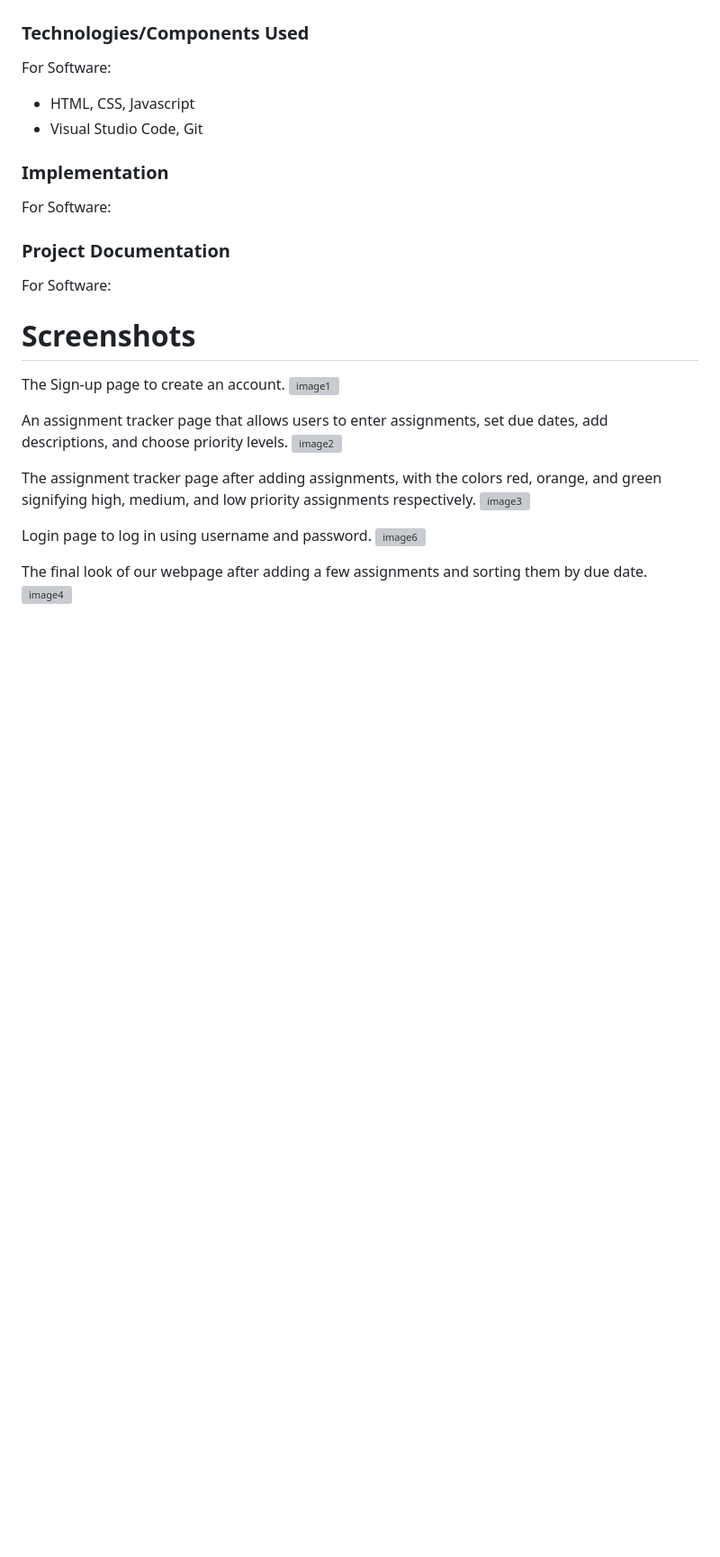
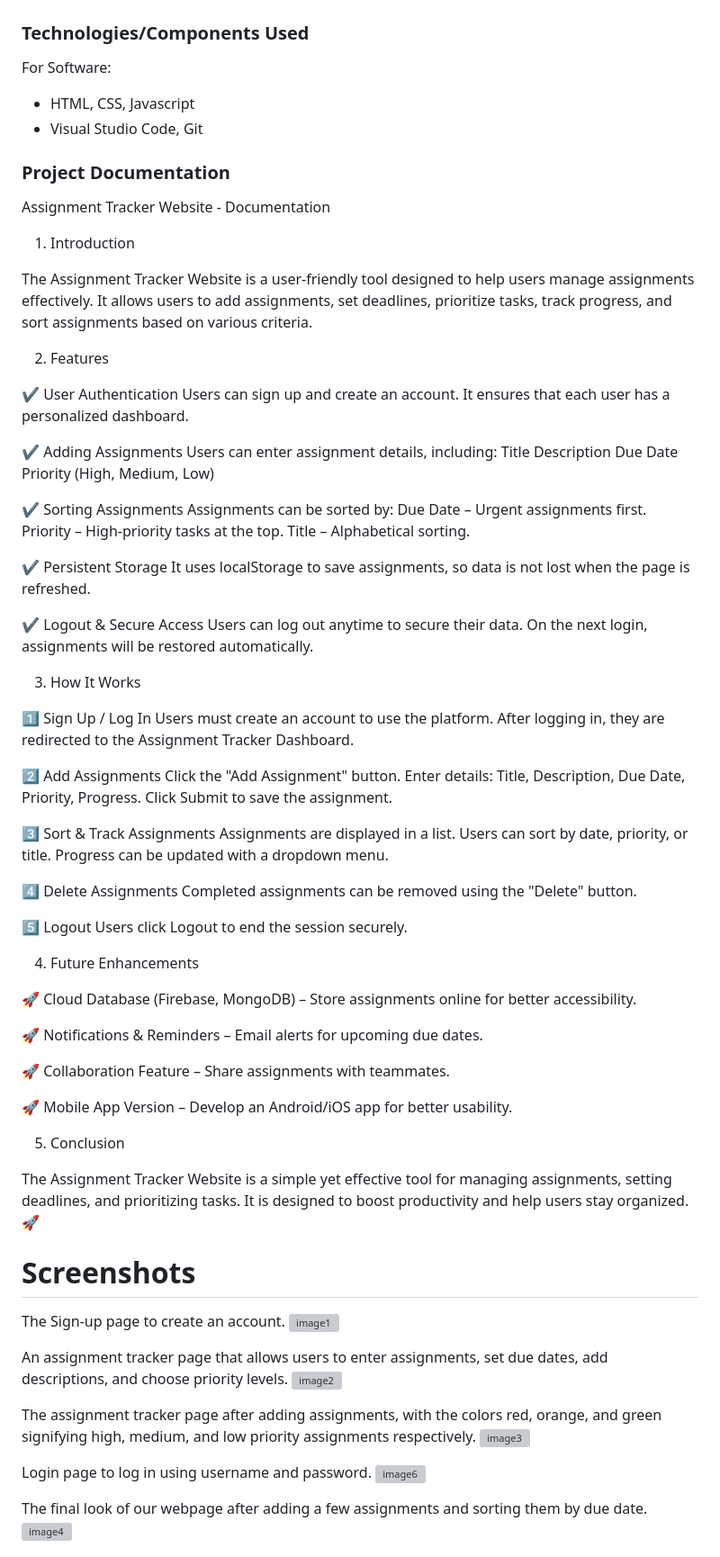
Before and after one commit to HaifaKaliyadan/Assignment_Tracker, a Markdown page: README.md, the part around the change. Shown at 90% size. Rendered like a GitHub page; blank space fills up the shorter version; grey boxes are pictures that could not be loaded.

```diff
--- a/README.md
+++ b/README.md
@@ -32,12 +32,78 @@ For Software:
 - HTML, CSS, Javascript
 - Visual Studio Code, Git
 
-### Implementation
-For Software:
+
 
 
 ### Project Documentation
-For Software:
+Assignment Tracker Website - Documentation
+1. Introduction
+
+The Assignment Tracker Website is a user-friendly tool designed to help users manage assignments effectively. It allows users to add assignments, set deadlines, prioritize tasks, track progress, and sort assignments based on various criteria.
+
+2. Features
+
+✔ User Authentication
+Users can sign up and create an account.
+It ensures that each user has a personalized dashboard.
+
+✔ Adding Assignments
+Users can enter assignment details, including:
+Title
+Description
+Due Date
+Priority (High, Medium, Low)
+
+✔ Sorting Assignments
+Assignments can be sorted by:
+Due Date – Urgent assignments first.
+Priority – High-priority tasks at the top.
+Title – Alphabetical sorting.
+
+✔ Persistent Storage
+It uses localStorage to save assignments, so data is not lost when the page is refreshed.
+
+✔ Logout & Secure Access
+Users can log out anytime to secure their data.
+On the next login, assignments will be restored automatically.
+
+3. How It Works
+
+1️⃣ Sign Up / Log In
+Users must create an account to use the platform.
+After logging in, they are redirected to the Assignment Tracker Dashboard.
+
+2️⃣ Add Assignments
+Click the "Add Assignment" button.
+Enter details: Title, Description, Due Date, Priority, Progress.
+Click Submit to save the assignment.
+
+3️⃣ Sort & Track Assignments
+Assignments are displayed in a list.
+Users can sort by date, priority, or title.
+Progress can be updated with a dropdown menu.
+
+4️⃣ Delete Assignments
+Completed assignments can be removed using the "Delete" button.
+
+5️⃣ Logout
+Users click Logout to end the session securely.
+
+4. Future Enhancements
+
+🚀 Cloud Database (Firebase, MongoDB) – Store assignments online for better accessibility.
+
+🚀 Notifications & Reminders – Email alerts for upcoming due dates.
+
+🚀 Collaboration Feature – Share assignments with teammates.
+
+🚀 Mobile App Version – Develop an Android/iOS app for better usability.
+
+5. Conclusion
+
+The Assignment Tracker Website is a simple yet effective tool for managing assignments, setting deadlines, and prioritizing tasks. It is designed to boost productivity and help users stay organized. 🚀
+
+
 
 # Screenshots
 The Sign-up page to create an account.
```
